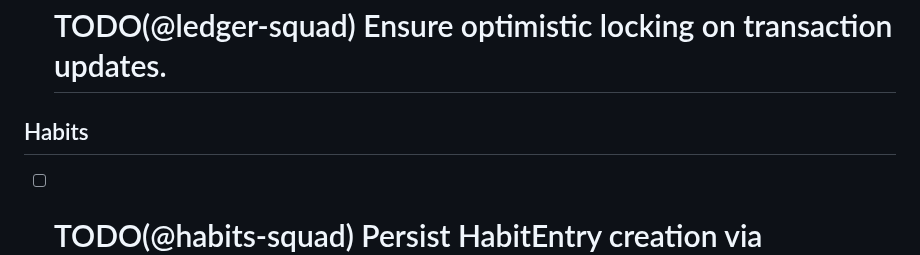
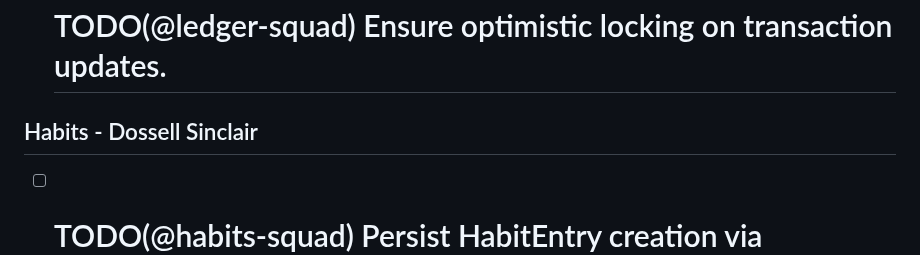
Before and after one commit to Blood-Dawn/pocketsage, a Markdown page: TODO.md, the part around the change. Drawn GitHub-style.

Commit message:
Update TODO.md
Added group member name to the TODO.md file

```diff
--- a/TODO.md
+++ b/TODO.md
@@ -15,7 +15,7 @@
 - [ ] # TODO(@ledger-squad) Hook Matplotlib spending chart into ledger template.
 - [ ] # TODO(@ledger-squad) Ensure optimistic locking on transaction updates.
 
-## Habits
+## Habits - Dossell Sinclair
 - [ ] # TODO(@habits-squad) Persist HabitEntry creation via repository with streak recalculation.
 - [ ] # TODO(@habits-squad) Implement HabitForm validation + error messaging.
 - [ ] # TODO(@habits-squad) Add weekly/monthly heatmap visualization for habit completion.
```
